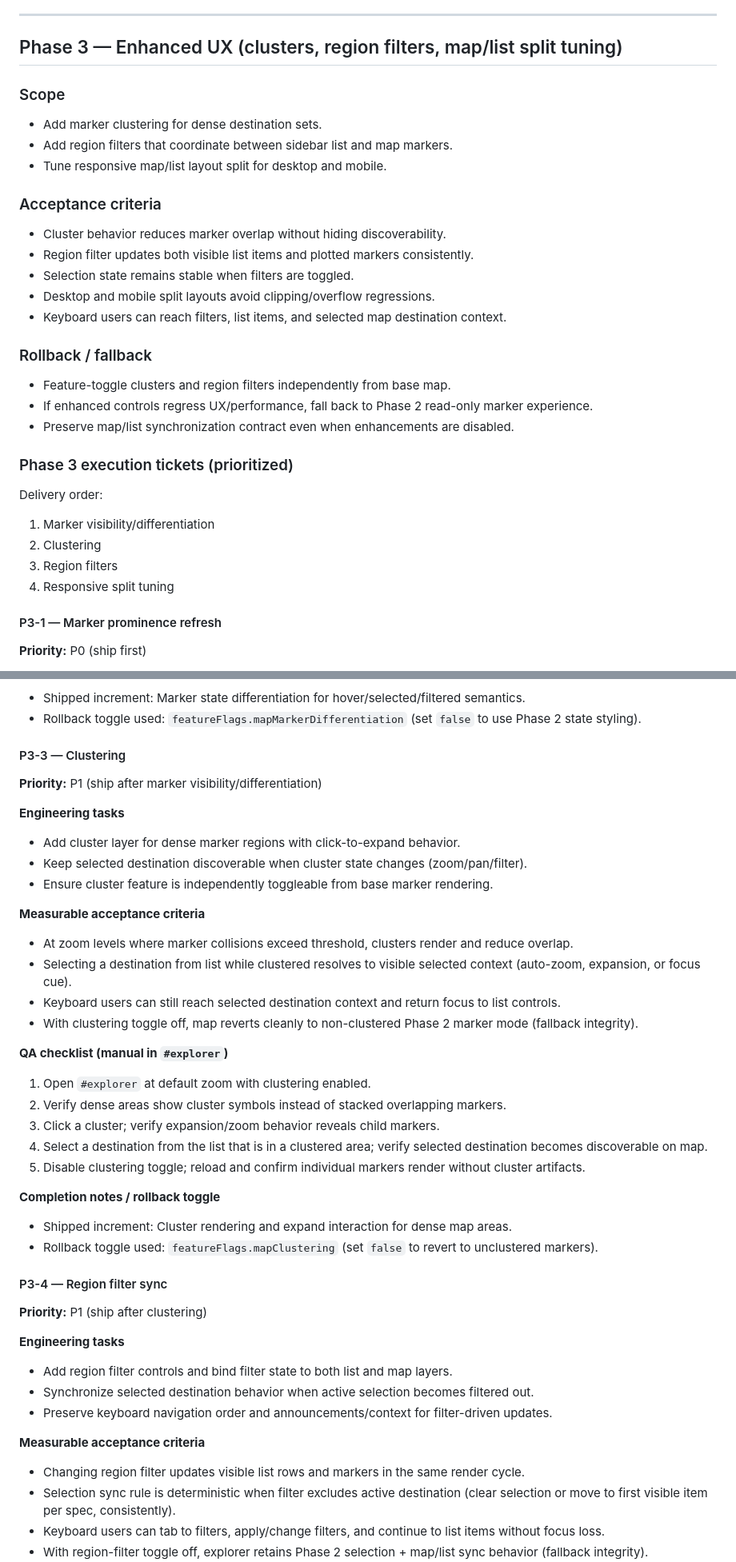
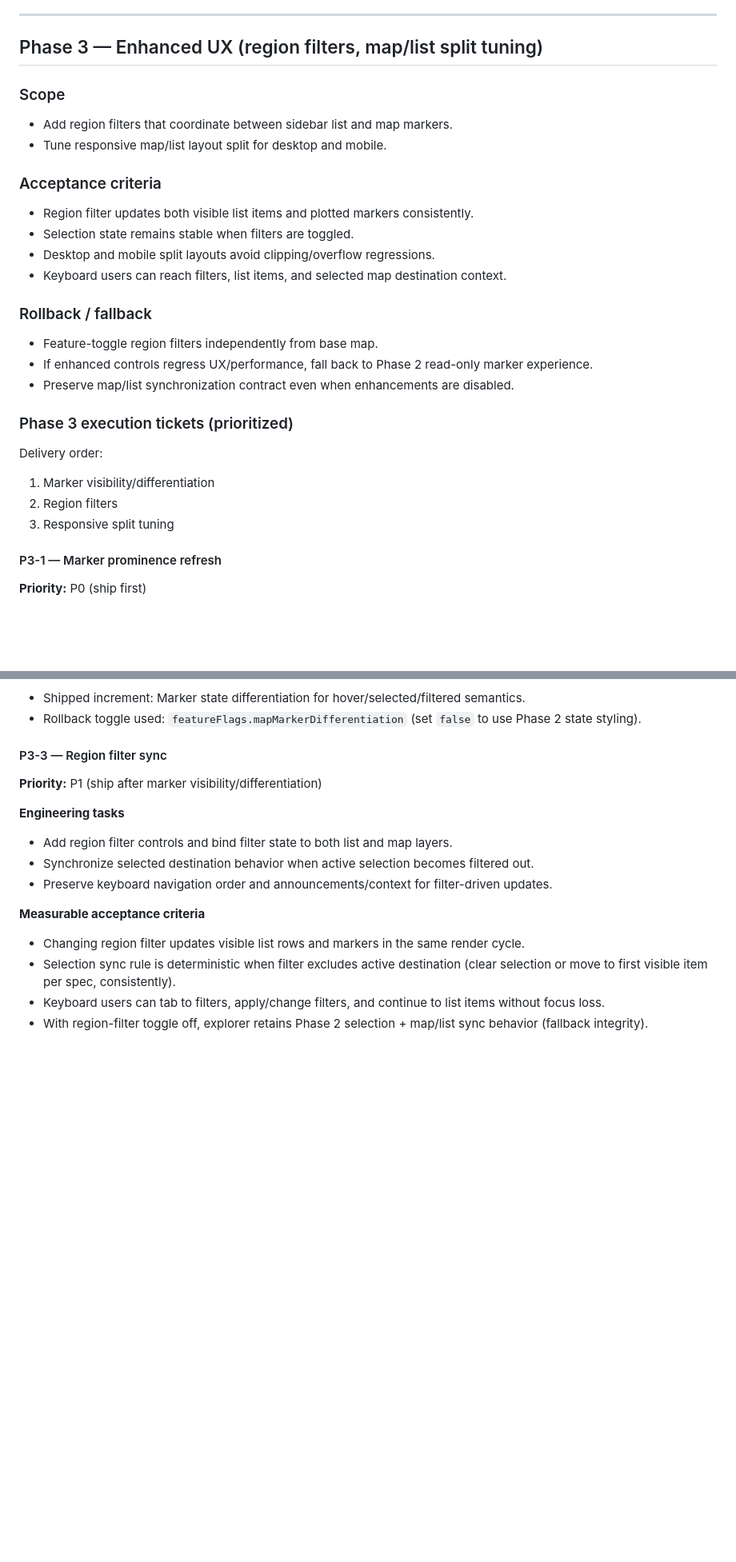
Before and after one commit to mrryankeeler-commits/holiday-atlas, a Markdown page: docs/map-rollout-plan.md, 2 parts joined by grey strips. Shown: that part at 80% size. Drawn GitHub-style; blank space fills up the shorter version.

Commit message:
docs: remove map clustering rollout plan

```diff
--- a/docs/map-rollout-plan.md
+++ b/docs/map-rollout-plan.md
@@ -42,22 +42,20 @@ Roll out map functionality safely while preserving the current destination-list
 
 ---
 
-## Phase 3 — Enhanced UX (clusters, region filters, map/list split tuning)
+## Phase 3 — Enhanced UX (region filters, map/list split tuning)
 
 ### Scope
-- Add marker clustering for dense destination sets.
 - Add region filters that coordinate between sidebar list and map markers.
 - Tune responsive map/list layout split for desktop and mobile.
 
 ### Acceptance criteria
-- Cluster behavior reduces marker overlap without hiding discoverability.
 - Region filter updates both visible list items and plotted markers consistently.
 - Selection state remains stable when filters are toggled.
 - Desktop and mobile split layouts avoid clipping/overflow regressions.
 - Keyboard users can reach filters, list items, and selected map destination context.
 
 ### Rollback / fallback
-- Feature-toggle clusters and region filters independently from base map.
+- Feature-toggle region filters independently from base map.
 - If enhanced controls regress UX/performance, fall back to Phase 2 read-only marker experience.
 - Preserve map/list synchronization contract even when enhancements are disabled.
 
@@ -65,9 +63,8 @@ Roll out map functionality safely while preserving the current destination-list
 
 Delivery order:
 1. Marker visibility/differentiation
-2. Clustering
-3. Region filters
-4. Responsive split tuning
+2. Region filters
+3. Responsive split tuning
 
 #### P3-1 — Marker prominence refresh
 **Priority:** P0 (ship first)
@@ -120,33 +117,8 @@ Delivery order:
 - Shipped increment: Marker state differentiation for hover/selected/filtered semantics.
 - Rollback toggle used: `featureFlags.mapMarkerDifferentiation` (set `false` to use Phase 2 state styling).
 
-#### P3-3 — Clustering
+#### P3-3 — Region filter sync
 **Priority:** P1 (ship after marker visibility/differentiation)
-
-**Engineering tasks**
-- Add cluster layer for dense marker regions with click-to-expand behavior.
-- Keep selected destination discoverable when cluster state changes (zoom/pan/filter).
-- Ensure cluster feature is independently toggleable from base marker rendering.
-
-**Measurable acceptance criteria**
-- At zoom levels where marker collisions exceed threshold, clusters render and reduce overlap.
-- Selecting a destination from list while clustered resolves to visible selected context (auto-zoom, expansion, or focus cue).
-- Keyboard users can still reach selected destination context and return focus to list controls.
-- With clustering toggle off, map reverts cleanly to non-clustered Phase 2 marker mode (fallback integrity).
-
-**QA checklist (manual in `#explorer`)**
-1. Open `#explorer` at default zoom with clustering enabled.
-2. Verify dense areas show cluster symbols instead of stacked overlapping markers.
-3. Click a cluster; verify expansion/zoom behavior reveals child markers.
-4. Select a destination from the list that is in a clustered area; verify selected destination becomes discoverable on map.
-5. Disable clustering toggle; reload and confirm individual markers render without cluster artifacts.
-
-**Completion notes / rollback toggle**
-- Shipped increment: Cluster rendering and expand interaction for dense map areas.
-- Rollback toggle used: `featureFlags.mapClustering` (set `false` to revert to unclustered markers).
-
-#### P3-4 — Region filter sync
-**Priority:** P1 (ship after clustering)
 
 **Engineering tasks**
 - Add region filter controls and bind filter state to both list and map layers.
```
Also changed, not shown: other parts of docs/map-rollout-plan.md (+1 -1 lines).
